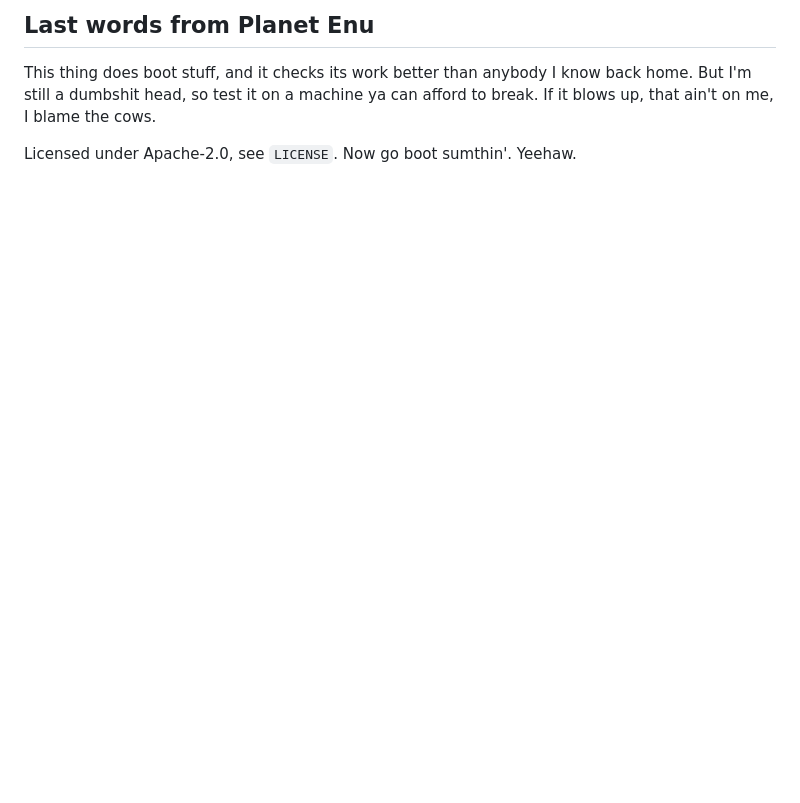
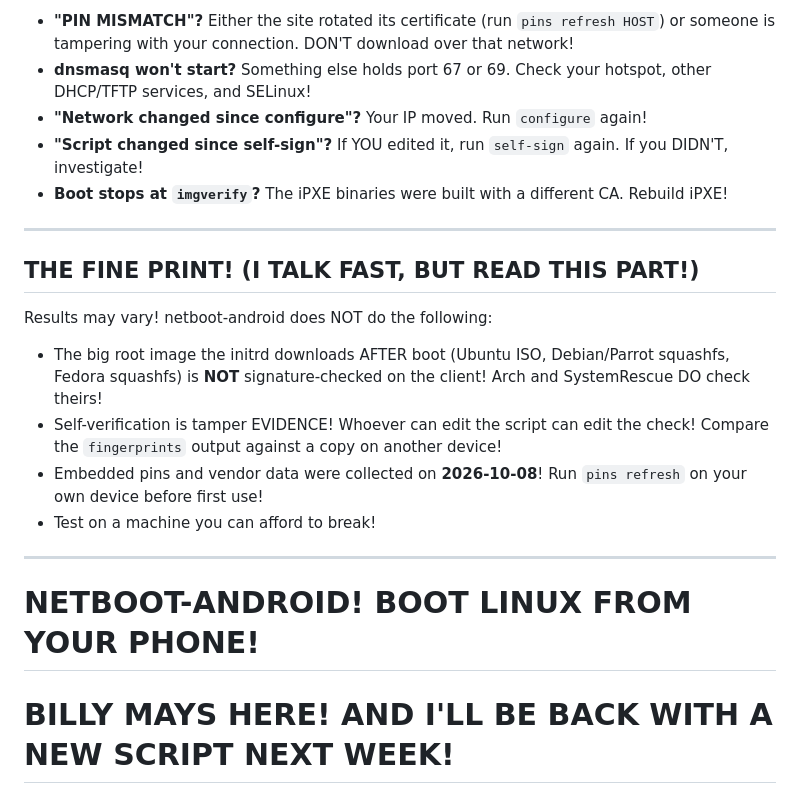
Before and after one commit to SecTrollz/netboot-android, a Markdown page: README.md, the part around one of its changes. Rendered like a GitHub page; blank space fills up the shorter version.

```diff
--- a/README.md
+++ b/README.md
@@ -125,6 +143,23 @@ Run `./netboot-android.sh --help` for every env variable (`DISTRO`, `HTTP_PORT`,
 
-## Last words from Planet Enu
+- **"PIN MISMATCH"?** Either the site rotated its certificate (run `pins refresh HOST`) or someone is tampering with your connection. DON'T download over that network!
+- **dnsmasq won't start?** Something else holds port 67 or 69. Check your hotspot, other DHCP/TFTP services, and SELinux!
+- **"Network changed since configure"?** Your IP moved. Run `configure` again!
+- **"Script changed since self-sign"?** If YOU edited it, run `self-sign` again. If you DIDN'T, investigate!
+- **Boot stops at `imgverify`?** The iPXE binaries were built with a different CA. Rebuild iPXE!
 
-This thing does boot stuff, and it checks its work better than anybody I know back home. But I'm still a dumbshit head, so test it on a machine ya can afford to break. If it blows up, that ain't on me, I blame the cows.
+---
 
-Licensed under Apache-2.0, see `LICENSE`. Now go boot sumthin'. Yeehaw.
+## THE FINE PRINT! (I TALK FAST, BUT READ THIS PART!)
+
+Results may vary! netboot-android does NOT do the following:
+
+- The big root image the initrd downloads AFTER boot (Ubuntu ISO, Debian/Parrot squashfs, Fedora squashfs) is **NOT** signature-checked on the client! Arch and SystemRescue DO check theirs!
+- Self-verification is tamper EVIDENCE! Whoever can edit the script can edit the check! Compare the `fingerprints` output against a copy on another device!
+- Embedded pins and vendor data were collected on **2026-10-08**! Run `pins refresh` on your own device before first use!
+- Test on a machine you can afford to break!
+
+---
+
+# NETBOOT-ANDROID! BOOT LINUX FROM YOUR PHONE!
+
+# **BILLY MAYS HERE! AND I'LL BE BACK WITH A NEW SCRIPT NEXT WEEK!**
```
Also changed, not shown: other parts of README.md (+77 -59 lines).
